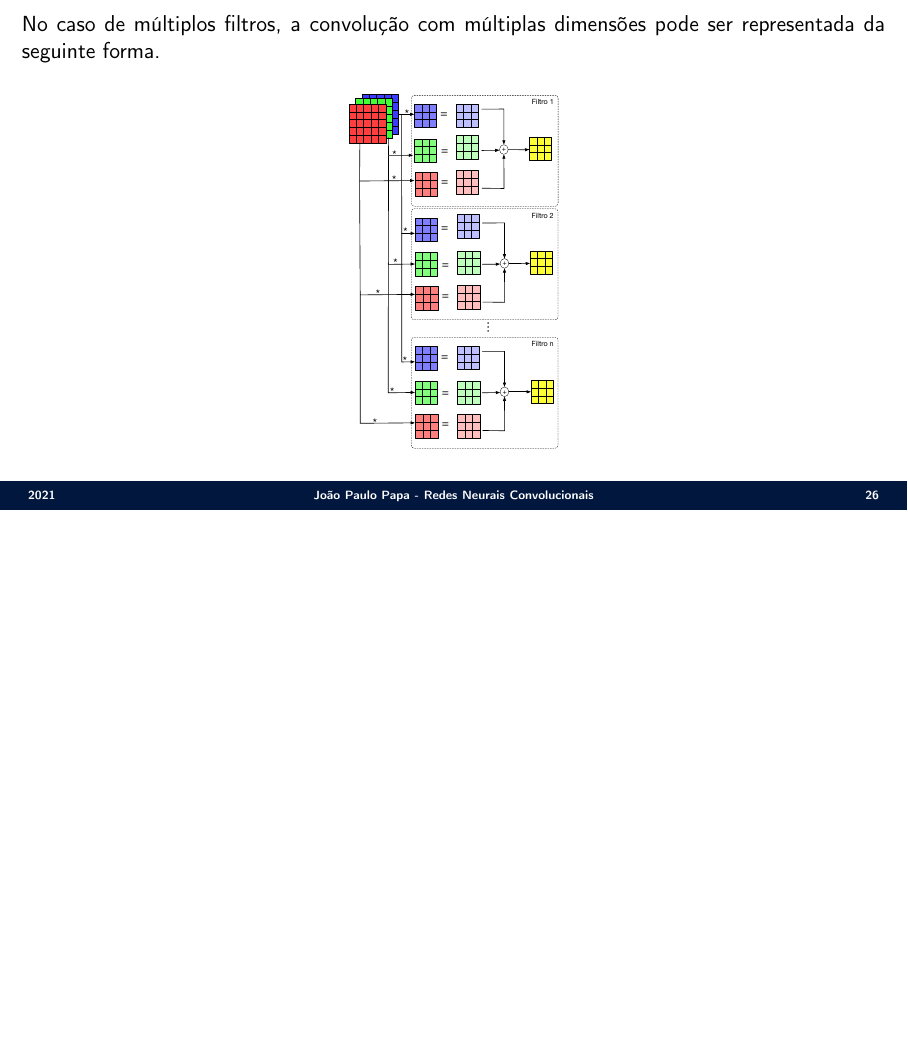
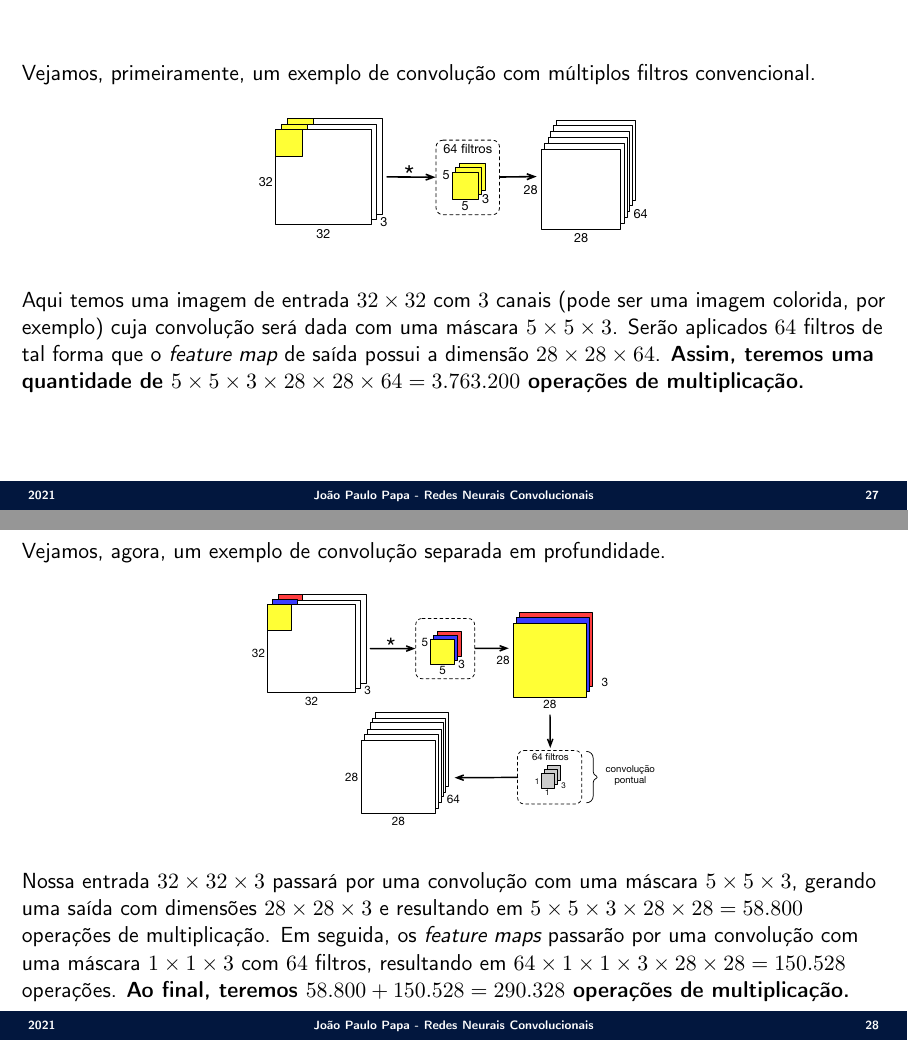
Before and after one commit to jppbsi/lectures, LaTeX slides (machine_learning/Classification/Convolutional_Neural_Networks/lecture.tex): page 26 of 26 before the commit and pages 27 and 28 of 28 after it, the two joined at a grey line, the shorter picture padded with empty space. Compiled offline with pdfLaTeX.

Commit message:
Working on the lecture about CNNs.

```diff
--- a/machine_learning/Classification/Convolutional_Neural_Networks/lecture.tex
+++ b/machine_learning/Classification/Convolutional_Neural_Networks/lecture.tex
@@ -371,5 +371,24 @@ No total, teremos $45+27 = 72$ operações de multiplicação.
 \end{center}
 }
 
+\Sli{
+\justifying Vejamos, primeiramente, um exemplo de convolução com múltiplos filtros convencional.
+
+\begin{center}
+		\includegraphics[scale=0.397]{./figs/CNN_Fig19.eps}
+\end{center}
+
+Aqui temos uma imagem de entrada $32\times32$ com $3$ canais (pode ser uma imagem colorida, por exemplo) cuja convolução será dada com uma máscara $5\times5\times3$. Serão aplicados $64$ filtros de tal forma que o \emph{feature map} de saída possui a dimensão $28\times28\times64$. \textbf{Assim, teremos uma quantidade de $5\times5\times3\times28\times28\times64=3.763.200$ operações de multiplicação.}
+}
+
+\Sli{
+\justifying Vejamos, agora, um exemplo de convolução separada em profundidade.
+
+\begin{center}
+		\includegraphics[scale=0.367]{./figs/CNN_Fig20.eps}
+\end{center}
+
+Nossa entrada $32\times32\times3$ passará por uma convolução com uma máscara $5\times5\times3$, gerando uma saída com dimensões $28\times28\times3$ e resultando em $5\times5\times3\times28\times28=58.800$ operações de multiplicação. Em seguida, os \emph{feature maps} passarão por uma convolução com uma máscara $1\times1\times3$ com $64$ filtros, resultando em $64\times1\times1\times3\times28\times28 = 150.528$ operações. \textbf{Ao final, teremos $58.800+150.528=290.328$ operações de multiplicação.}
+}
 
 \end{document}
```
Also changed, not shown: machine_learning/Classification/Convolutional_Neural_Networks/lecture.tex (62 more changed lines).
